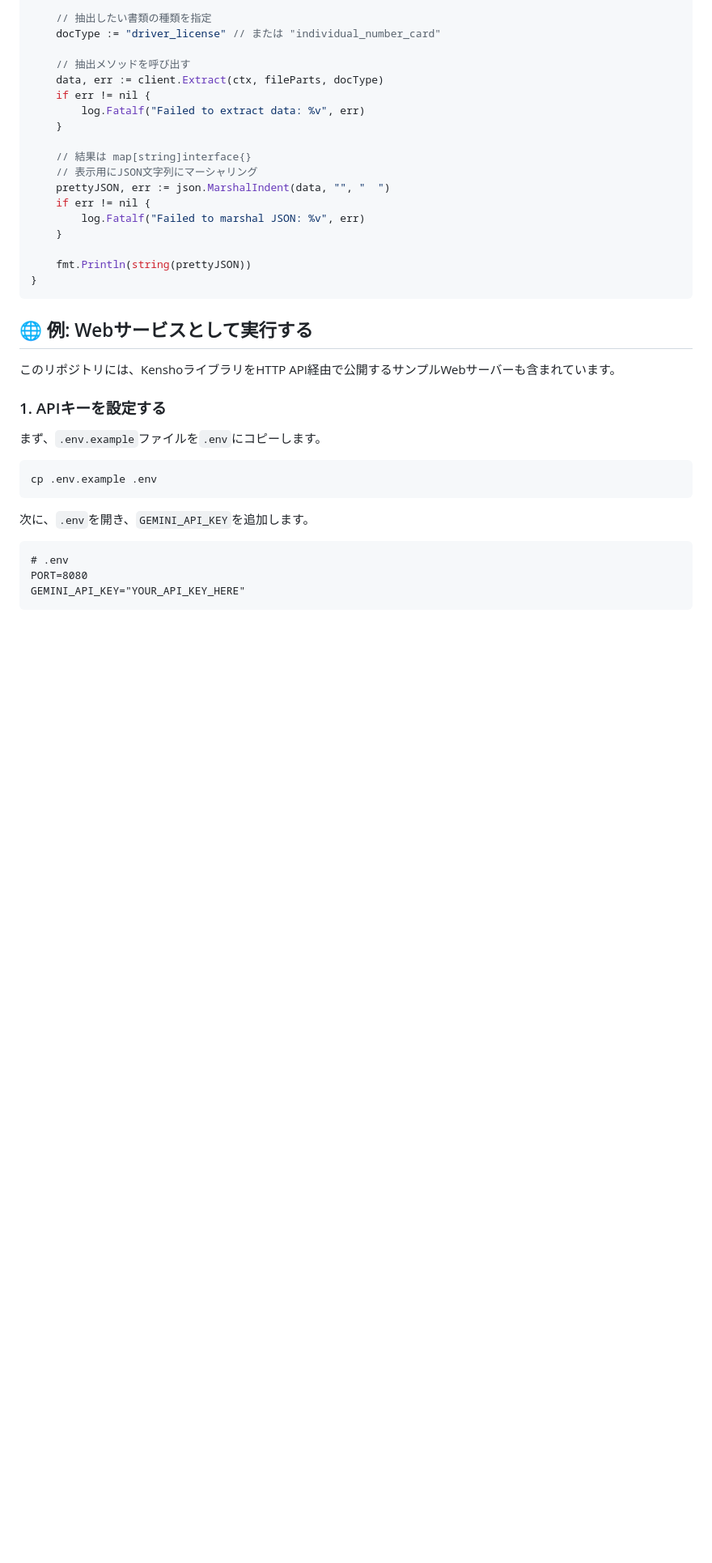
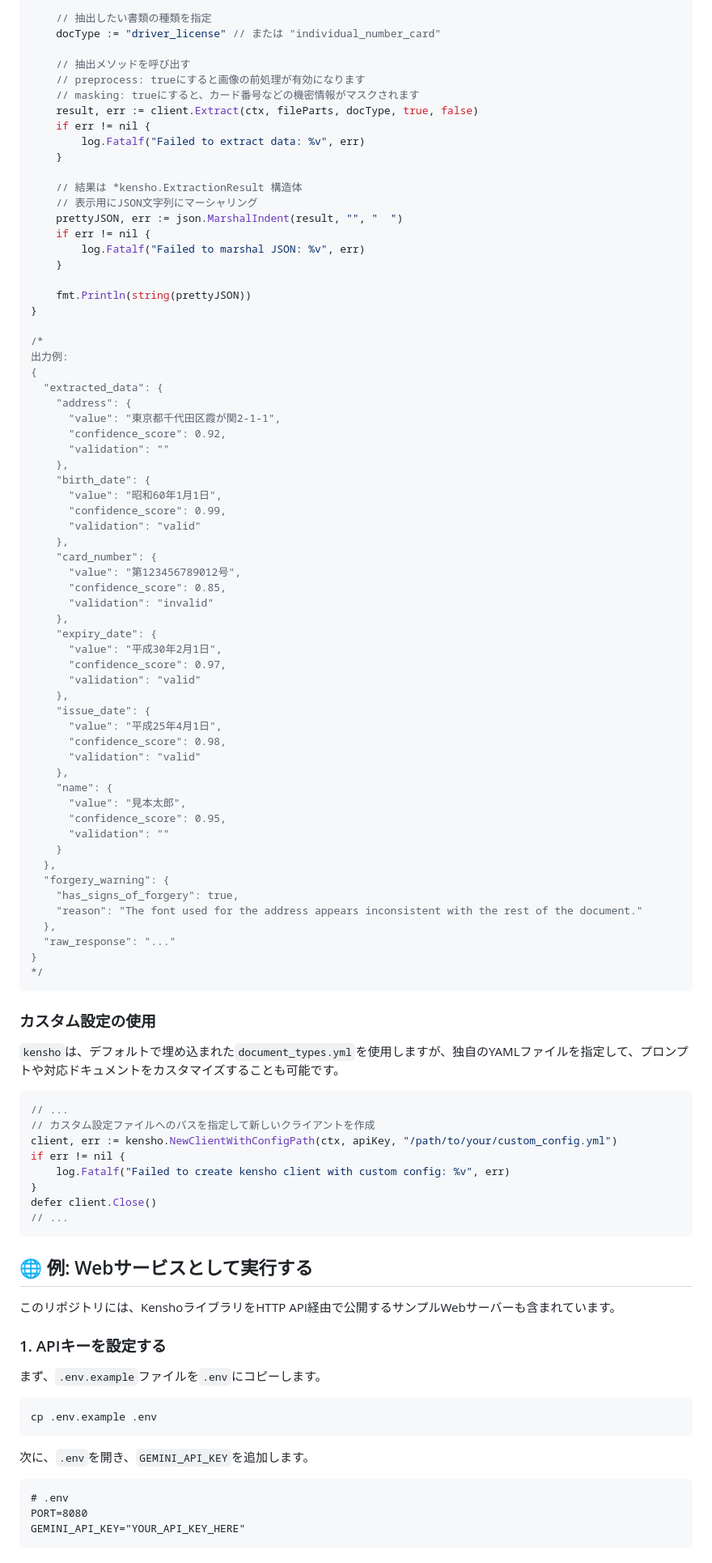
Before and after one commit to y-mitsuyoshi/kensho, a Markdown page: README.md, the part around one of its changes. Shown at 81% size. Drawn GitHub-style; blank space fills up the shorter version.

````diff
--- a/README.md
+++ b/README.md
@@ -82,20 +84,80 @@ func main() {
 	docType := "driver_license" // または "individual_number_card"
 
 	// 抽出メソッドを呼び出す
-	data, err := client.Extract(ctx, fileParts, docType)
+	// preprocess: trueにすると画像の前処理が有効になります
+	// masking: trueにすると、カード番号などの機密情報がマスクされます
+	result, err := client.Extract(ctx, fileParts, docType, true, false)
 	if err != nil {
 		log.Fatalf("Failed to extract data: %v", err)
 	}
 
-	// 結果は map[string]interface{}
+	// 結果は *kensho.ExtractionResult 構造体
 	// 表示用にJSON文字列にマーシャリング
-	prettyJSON, err := json.MarshalIndent(data, "", "  ")
+	prettyJSON, err := json.MarshalIndent(result, "", "  ")
 	if err != nil {
 		log.Fatalf("Failed to marshal JSON: %v", err)
 	}
 
 	fmt.Println(string(prettyJSON))
 }
+
+/*
+出力例:
+{
+  "extracted_data": {
+    "address": {
+      "value": "東京都千代田区霞が関2-1-1",
+      "confidence_score": 0.92,
+      "validation": ""
+    },
+    "birth_date": {
+      "value": "昭和60年1月1日",
+      "confidence_score": 0.99,
+      "validation": "valid"
+    },
+    "card_number": {
+      "value": "第123456789012号",
+      "confidence_score": 0.85,
+      "validation": "invalid"
+    },
+    "expiry_date": {
+      "value": "平成30年2月1日",
+      "confidence_score": 0.97,
+      "validation": "valid"
+    },
+    "issue_date": {
+      "value": "平成25年4月1日",
+      "confidence_score": 0.98,
+      "validation": "valid"
+    },
+    "name": {
+      "value": "見本太郎",
+      "confidence_score": 0.95,
+      "validation": ""
+    }
+  },
+  "forgery_warning": {
+    "has_signs_of_forgery": true,
+    "reason": "The font used for the address appears inconsistent with the rest of the document."
+  },
+  "raw_response": "..."
+}
+*/
+```
+
+### カスタム設定の使用
+
+`kensho`は、デフォルトで埋め込まれた`document_types.yml`を使用しますが、独自のYAMLファイルを指定して、プロンプトや対応ドキュメントをカスタマイズすることも可能です。
+
+```go
+// ...
+// カスタム設定ファイルへのパスを指定して新しいクライアントを作成
+client, err := kensho.NewClientWithConfigPath(ctx, apiKey, "/path/to/your/custom_config.yml")
+if err != nil {
+    log.Fatalf("Failed to create kensho client with custom config: %v", err)
+}
+defer client.Close()
+// ...
 ```
 
 ## 🌐 例: Webサービスとして実行する
````
Also changed, not shown: other parts of README.md (+44 -9 lines).
